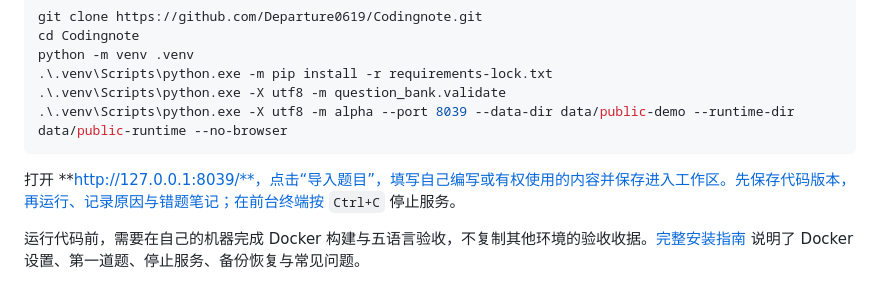
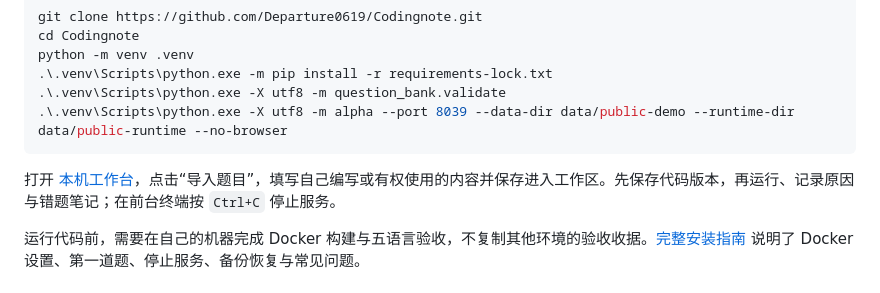
Before and after one commit to Departure0619/Codingnote, a Markdown page: README.md, the part around the change. Drawn GitHub-style.

Commit message:
docs: fix quick-start link rendering

````diff
--- a/README.md
+++ b/README.md
@@ -121,7 +121,7 @@ python -m venv .venv
 .\.venv\Scripts\python.exe -X utf8 -m alpha --port 8039 --data-dir data/public-demo --runtime-dir data/public-runtime --no-browser
 ```
 
-打开 **http://127.0.0.1:8039/**，点击“导入题目”，填写自己编写或有权使用的内容并保存进入工作区。先保存代码版本，再运行、记录原因与错题笔记；在前台终端按 `Ctrl+C` 停止服务。
+打开 [本机工作台](http://127.0.0.1:8039/)，点击“导入题目”，填写自己编写或有权使用的内容并保存进入工作区。先保存代码版本，再运行、记录原因与错题笔记；在前台终端按 `Ctrl+C` 停止服务。
 
 运行代码前，需要在自己的机器完成 Docker 构建与五语言验收，不复制其他环境的验收收据。[完整安装指南](docs/QUICK_START.md) 说明了 Docker 设置、第一道题、停止服务、备份恢复与常见问题。
 
````
